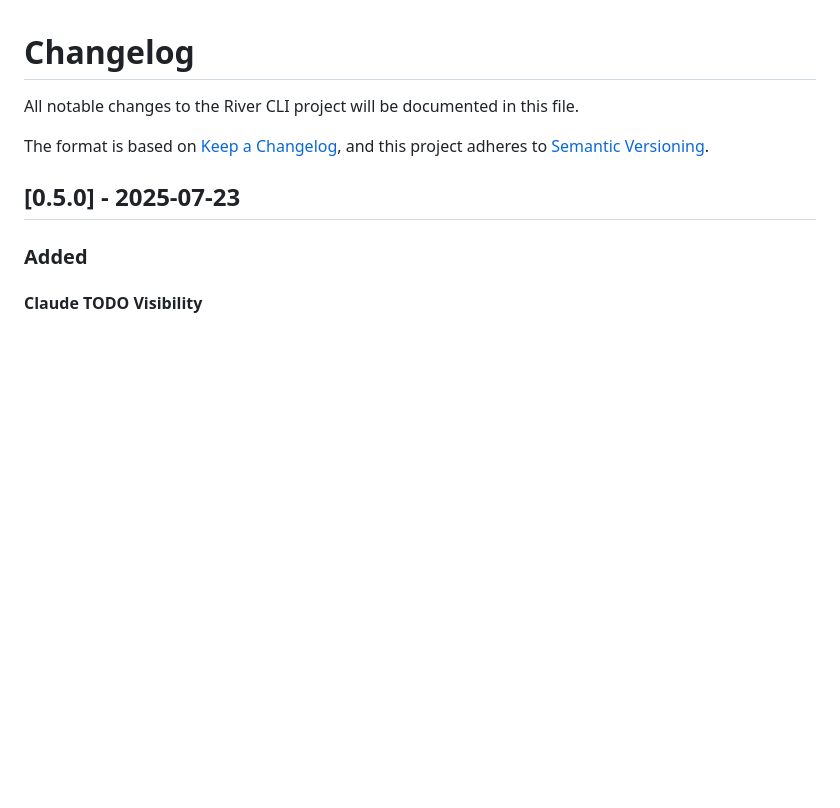
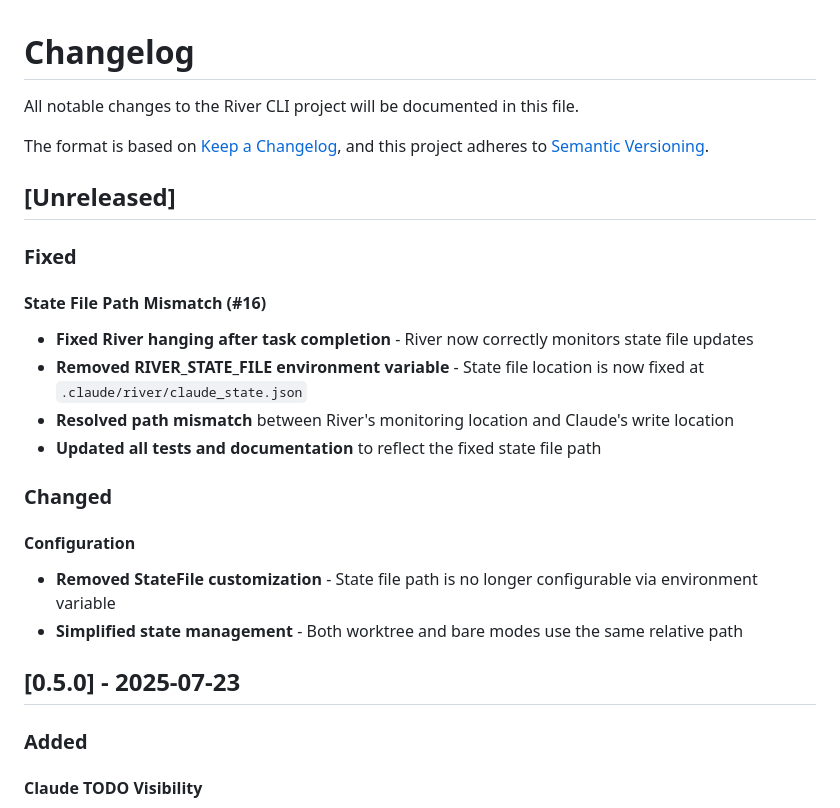
Before and after one commit to Backland-Labs/alpine, a Markdown page: CHANGELOG.md, the part around the change. GitHub-like rendering; blank space fills up the shorter version.

Commit message:
docs: Update CHANGELOG.md with state file path fix
🤖 Generated with [Claude Code](https://claude.ai/code)

Co-Authored-By: Claude <noreply@anthropic.com>

```diff
--- a/CHANGELOG.md
+++ b/CHANGELOG.md
@@ -4,6 +4,22 @@ All notable changes to the River CLI project will be documented in this file.
 
 The format is based on [Keep a Changelog](https://keepachangelog.com/en/1.0.0/),
 and this project adheres to [Semantic Versioning](https://semver.org/spec/v2.0.0.html).
+
+## [Unreleased]
+
+### Fixed
+
+#### State File Path Mismatch (#16)
+- **Fixed River hanging after task completion** - River now correctly monitors state file updates
+- **Removed RIVER_STATE_FILE environment variable** - State file location is now fixed at `.claude/river/claude_state.json`
+- **Resolved path mismatch** between River's monitoring location and Claude's write location
+- **Updated all tests and documentation** to reflect the fixed state file path
+
+### Changed
+
+#### Configuration
+- **Removed StateFile customization** - State file path is no longer configurable via environment variable
+- **Simplified state management** - Both worktree and bare modes use the same relative path
 
 ## [0.5.0] - 2025-07-23
 
```
